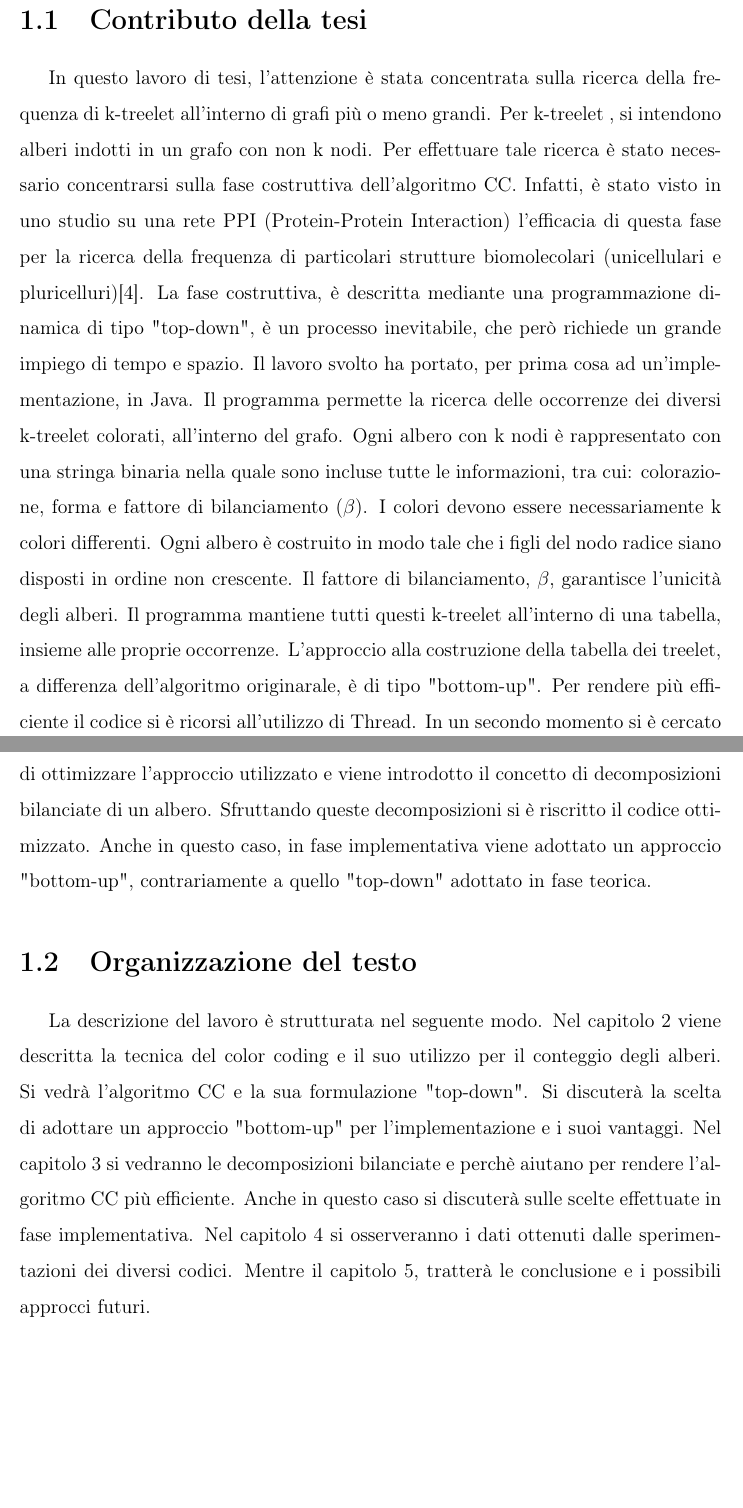
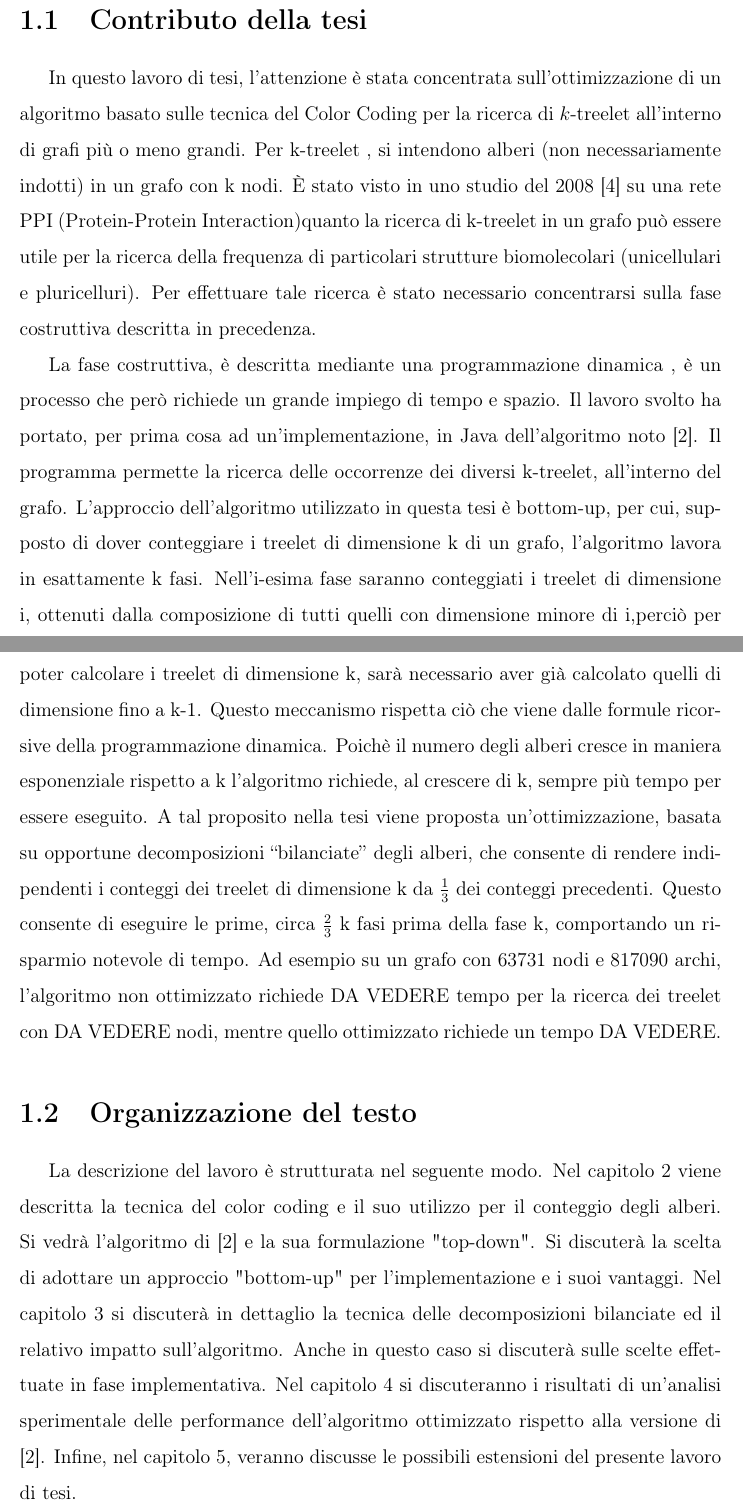
Before and after one commit to giuliasco/Progetto_Tesi, a LaTeX document (Tesi Triennale/Tesi_Triennale.tex, which reads Tesi Triennale/capitolo1/capitolo1.tex, Tesi Triennale/capitolo2/capitolo2.tex): two parts of pages 4 and 5 of 6 before the commit and two parts of pages 4 and 5 of 8 after it, joined at a grey line, cut so that both start at the same text, the shorter picture padded with empty space. Compiled offline with pdfLaTeX.

Commit message:
Aggiornamento Tesi

```diff
--- a/Tesi Triennale/Tesi_Triennale.tex
+++ b/Tesi Triennale/Tesi_Triennale.tex
@@ -29,6 +29,8 @@
 \linespread{1.5}
 \counterwithout{equation}{chapter}
 \usepackage{array, booktabs}
+\usepackage{comment}
+
 
 \begin{document}
 \author{Giulia Scoccia}
--- a/Tesi Triennale/capitolo1/capitolo1.tex
+++ b/Tesi Triennale/capitolo1/capitolo1.tex
@@ -19,24 +20,21 @@ Si pu\`o cos\`i stimare la conta dei motif in due step: la "fase costruttiva", i
 
 \section{Contributo della tesi}
 
-In questo lavoro di tesi, l'attenzione \`e stata concentrata sulla ricerca della frequenza di k-treelet all'interno di grafi pi\`u o meno grandi.
-Per k-treelet , si intendono alberi indotti in un grafo con non k nodi.
-Per effettuare tale ricerca \`e stato necessario concentrarsi sulla fase costruttiva dell'algoritmo CC.
-Infatti, \`e stato visto in uno studio su una rete PPI (Protein-Protein Interaction) l'efficacia di questa fase per la ricerca della frequenza di particolari strutture biomolecolari (unicellulari e pluricelluri)\cite{alon2008biomolecular}.
-La fase costruttiva, \`e descritta mediante una programmazione dinamica di tipo "top-down", \`e un processo inevitabile, che per\`o richiede un grande impiego di tempo e spazio.
-Il lavoro svolto ha portato, per prima cosa ad un'implementazione, in Java.
-Il programma permette la ricerca delle occorrenze dei diversi k-treelet colorati, all'interno del grafo.
-Ogni albero con k nodi \`e rappresentato con una stringa binaria nella quale sono incluse tutte le informazioni, tra cui: colorazione, forma e fattore di bilanciamento ($\beta$).
-I colori devono essere necessariamente k colori differenti.
-Ogni albero \`e costruito in modo tale che i figli del nodo radice siano disposti in ordine non crescente.
-Il fattore di bilanciamento, $\beta$, garantisce l'unicit\`a degli alberi.
-Il programma mantiene tutti questi k-treelet all'interno di una tabella, insieme alle proprie occorrenze.
-L'approccio alla costruzione della tabella dei treelet, a differenza dell'algoritmo originarale, \`e di tipo "bottom-up".
-Per rendere pi\`u efficiente il codice si \`e ricorsi all'utilizzo di Thread.
-In un secondo momento si \`e cercato di ottimizzare l'approccio utilizzato e viene introdotto il concetto di decomposizioni bilanciate di un albero.
-Sfruttando queste decomposizioni si \`e riscritto il codice ottimizzato.
-Anche in questo caso, in fase implementativa viene adottato un approccio "bottom-up", contrariamente a quello "top-down" adottato in fase teorica.
+In questo lavoro di tesi, l'attenzione \`e stata concentrata  sull'ottimizzazione di un algoritmo basato sulle tecnica del Color Coding per la ricerca di $k$-treelet all'interno di grafi pi\`u o meno grandi.
+Per k-treelet , si intendono alberi (non necessariamente indotti) in un grafo con k nodi.
+\`E stato visto in uno studio del 2008 \cite{alon2008biomolecular} su una rete PPI (Protein-Protein Interaction)quanto la ricerca di k-treelet in un grafo pu\`o essere utile per la ricerca della frequenza di particolari strutture biomolecolari (unicellulari e pluricelluri).
+Per effettuare tale ricerca \`e stato necessario concentrarsi sulla fase costruttiva descritta in precedenza.
 
+La fase costruttiva, \`e descritta mediante una programmazione dinamica , \`e un processo che per\`o richiede un grande impiego di tempo e spazio.
+Il lavoro svolto ha portato, per prima cosa ad un'implementazione, in Java dell'algoritmo noto \cite{bressan2018motif}.
+Il programma permette la ricerca delle occorrenze dei diversi k-treelet, all'interno del grafo.
+L'approccio dell'algoritmo utilizzato in questa tesi \`e bottom-up, per cui, supposto di dover conteggiare i treelet di dimensione k di un grafo, l'algoritmo lavora in esattamente k fasi.
+Nell'i-esima fase saranno conteggiati i treelet di dimensione i, ottenuti dalla composizione di tutti quelli con dimensione minore di i,perci\`o per poter calcolare i treelet di dimensione k, sar\`a necessario aver gi\`a calcolato quelli di dimensione fino a k-1.
+Questo meccanismo rispetta ci\`o che viene dalle formule ricorsive della programmazione dinamica.
+Poich\`e il numero degli alberi cresce in maniera esponenziale rispetto a k l'algoritmo richiede, al crescere di k, sempre pi\`u tempo per essere eseguito.
+A tal proposito nella tesi viene proposta un'ottimizzazione, basata su opportune decomposizioni ``bilanciate'' degli alberi, che consente di rendere indipendenti i conteggi dei treelet di dimensione k da $\frac{1}{3}$ dei conteggi precedenti.
+Questo consente di eseguire le prime, circa $\frac{2}{3}$ k fasi prima della fase k, comportando un risparmio notevole di tempo.
+Ad esempio su un grafo con 63731 nodi e 817090 archi, l'algoritmo non ottimizzato richiede DA VEDERE tempo per la ricerca dei treelet con DA VEDERE nodi, mentre quello ottimizzato richiede un tempo DA VEDERE.
 
 
 
@@ -44,7 +42,7 @@ Anche in questo caso, in fase implementativa viene adottato un approccio "bottom
 
 La descrizione del lavoro \`e strutturata nel seguente modo.
 Nel capitolo 2 viene descritta la tecnica del color coding e il suo utilizzo per il conteggio degli alberi.
-Si vedr\`a l'algoritmo CC e la sua formulazione "top-down". Si discuterà la scelta di adottare un approccio "bottom-up" per l'implementazione e i suoi vantaggi.
-Nel capitolo 3 si vedranno le decomposizioni bilanciate e perch\`e aiutano per rendere l'algoritmo CC pi\`u efficiente. Anche in questo caso si discuterà sulle scelte effettuate in fase implementativa.
-Nel capitolo 4 si osserveranno i dati ottenuti dalle sperimentazioni dei diversi codici.
-Mentre il capitolo 5, tratter\`a le conclusione e i possibili approcci futuri.
+Si vedr\`a l'algoritmo di \cite{bressan2018motif} e la sua formulazione "top-down". Si discuter\`a la scelta di adottare un approccio "bottom-up" per l'implementazione e i suoi vantaggi.
+Nel capitolo 3 si discuter\`a in dettaglio la tecnica delle decomposizioni bilanciate ed il relativo impatto sull'algoritmo. Anche in questo caso si discuter\`a sulle scelte effettuate in fase implementativa.
+Nel capitolo 4 si discuteranno i risultati di un'analisi sperimentale delle performance dell'algoritmo ottimizzato rispetto alla versione di \cite{bressan2018motif}.
+Infine, nel capitolo 5, veranno discusse le possibili estensioni del presente lavoro di tesi.
--- /dev/null
+++ b/Tesi Triennale/capitolo2/capitolo2.tex
@@ -0,0 +1,3 @@
+\chapter{Color Coding}
+
+In questo capitolo verr\`a descritta la tecnica del Color Coding introdotta da Alon, Yuster e Zwick  in \cite{alon1995color} , la sua estensione algoritmica e l'utilizzo che ne \`e stato fatto in questa tesi , per il calcolo della frequenza di k-treelet in un grafo.
```
Also changed, not shown: Tesi Triennale/capitolo3/capitolo3.tex (added, +1 -0 lines), Tesi Triennale/Tesi_Triennale.pdf, Tesi Triennale/Tesi_Triennale.tex (2 more changed lines), Tesi Triennale/capitolo1/capitolo1.tex (25 more changed lines), 10 other files.
